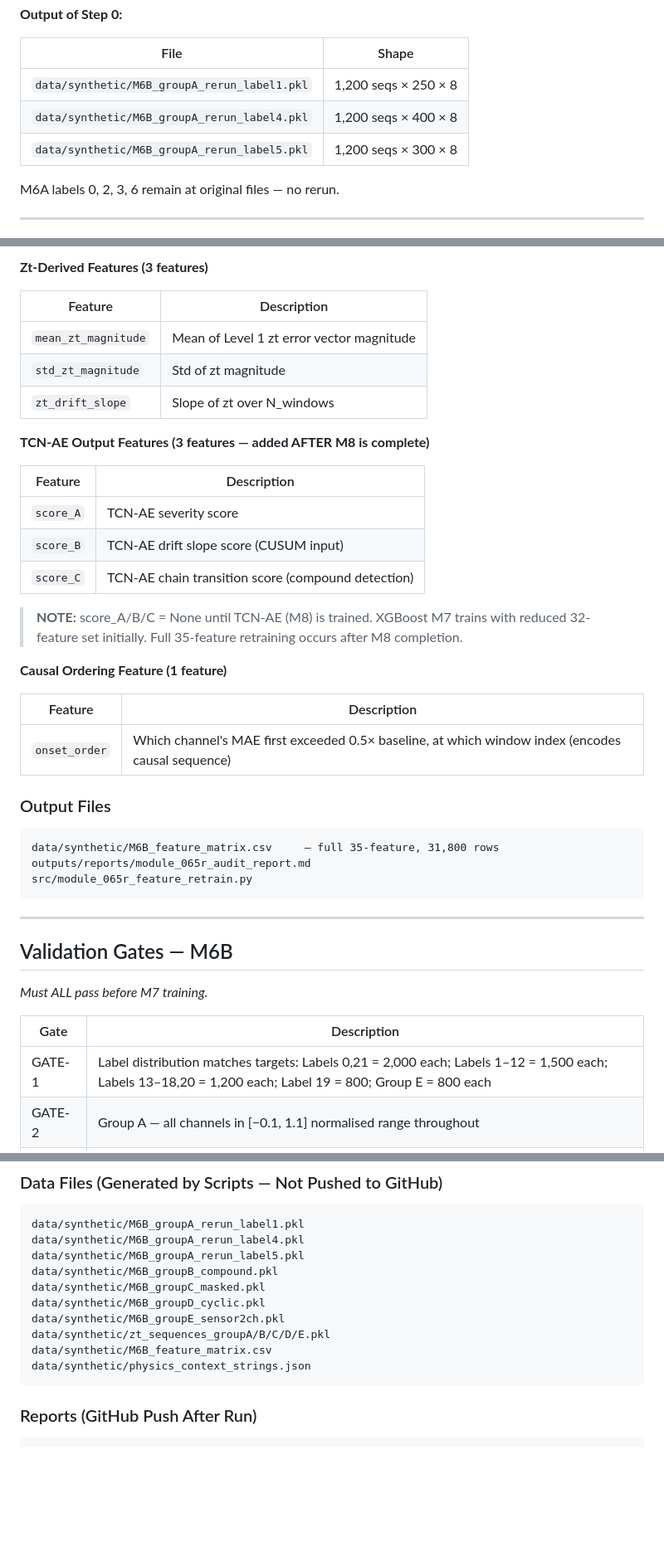
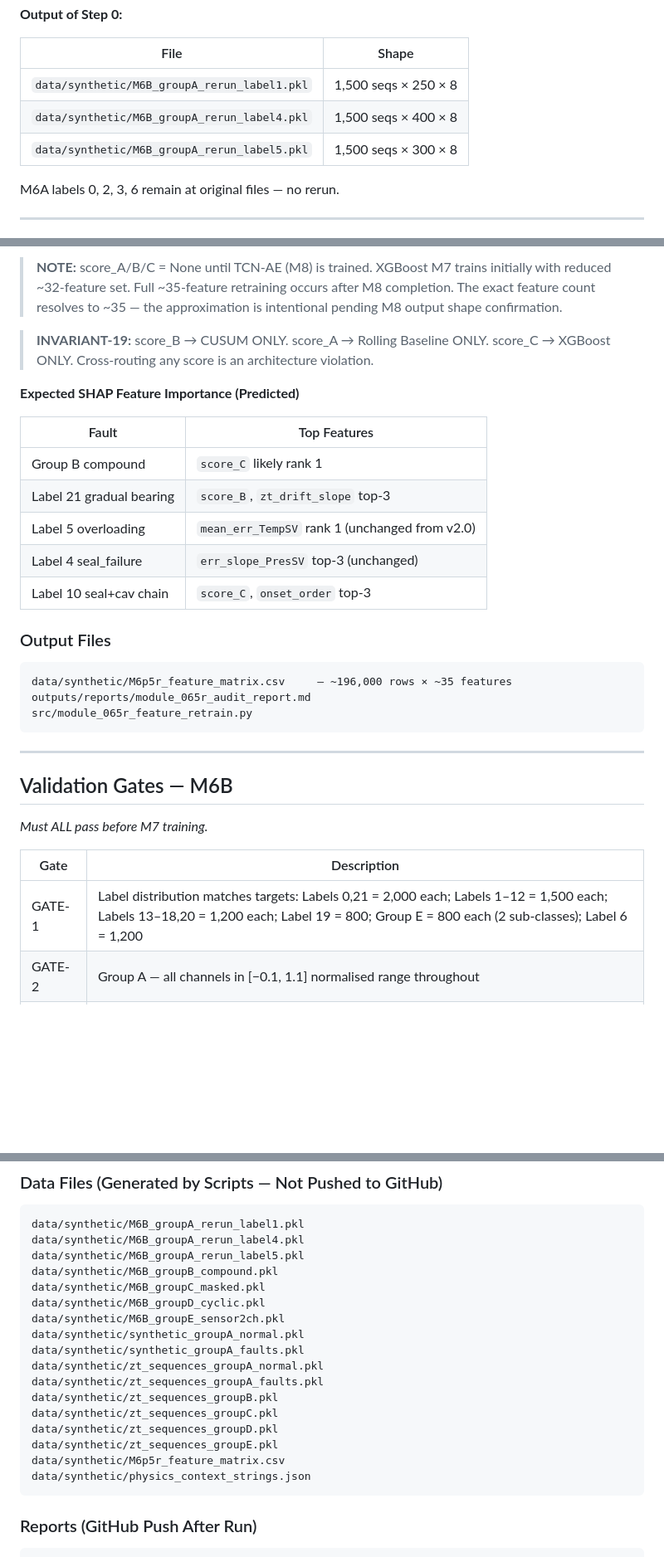
Before and after one commit to Souvik-1234-cpu/PumpSmart_Project, a Markdown page: modules_M6_synthetic_generation.md, 3 parts joined by grey strips. Shown at 83% size. Drawn GitHub-style; blank space fills up the shorter version.

````diff
--- a/modules_M6_synthetic_generation.md
+++ b/modules_M6_synthetic_generation.md
@@ -217,9 +219,9 @@ Physics basis: Thermal overloading (K_ol ≈ 0.003–0.010/step) at mild severit
 
 | File | Shape |
 |------|-------|
-| `data/synthetic/M6B_groupA_rerun_label1.pkl` | 1,200 seqs × 250 × 8 |
-| `data/synthetic/M6B_groupA_rerun_label4.pkl` | 1,200 seqs × 400 × 8 |
-| `data/synthetic/M6B_groupA_rerun_label5.pkl` | 1,200 seqs × 300 × 8 |
+| `data/synthetic/M6B_groupA_rerun_label1.pkl` | 1,500 seqs × 250 × 8 |
+| `data/synthetic/M6B_groupA_rerun_label4.pkl` | 1,500 seqs × 400 × 8 |
+| `data/synthetic/M6B_groupA_rerun_label5.pkl` | 1,500 seqs × 300 × 8 |
 
 M6A labels 0, 2, 3, 6 remain at original files — no rerun.
 
@@ -343,32 +355,22 @@ For each of 8 channels: `mean_err`, `std_err`, `slope_err`
 
-**Zt-Derived Features (3 features)**
+> **NOTE:** score_A/B/C = None until TCN-AE (M8) is trained. XGBoost M7 trains initially with reduced ~32-feature set. Full ~35-feature retraining occurs after M8 completion. The exact feature count resolves to ~35 — the approximation is intentional pending M8 output shape confirmation.
 
-| Feature | Description |
-|---------|-------------|
-| `mean_zt_magnitude` | Mean of Level 1 zt error vector magnitude |
-| `std_zt_magnitude` | Std of zt magnitude |
-| `zt_drift_slope` | Slope of zt over N_windows |
+> **INVARIANT-19:** score_B → CUSUM ONLY. score_A → Rolling Baseline ONLY. score_C → XGBoost ONLY. Cross-routing any score is an architecture violation.
 
-**TCN-AE Output Features (3 features — added AFTER M8 is complete)**
+**Expected SHAP Feature Importance (Predicted)**
 
-| Feature | Description |
-|---------|-------------|
-| `score_A` | TCN-AE severity score |
-| `score_B` | TCN-AE drift slope score (CUSUM input) |
-| `score_C` | TCN-AE chain transition score (compound detection) |
-
-> **NOTE:** score_A/B/C = None until TCN-AE (M8) is trained. XGBoost M7 trains with reduced 32-feature set initially. Full 35-feature retraining occurs after M8 completion.
-
-**Causal Ordering Feature (1 feature)**
-
-| Feature | Description |
-|---------|-------------|
-| `onset_order` | Which channel's MAE first exceeded 0.5× baseline, at which window index (encodes causal sequence) |
+| Fault | Top Features |
+|-------|-------------|
+| Group B compound | `score_C` likely rank 1 |
+| Label 21 gradual bearing | `score_B`, `zt_drift_slope` top-3 |
+| Label 5 overloading | `mean_err_TempSV` rank 1 (unchanged from v2.0) |
+| Label 4 seal_failure | `err_slope_PresSV` top-3 (unchanged) |
+| Label 10 seal+cav chain | `score_C`, `onset_order` top-3 |
 
 ### Output Files
 
 ```
-data/synthetic/M6B_feature_matrix.csv     — full 35-feature, 31,800 rows
+data/synthetic/M6p5r_feature_matrix.csv     — ~196,000 rows × ~35 features
 outputs/reports/module_065r_audit_report.md
 src/module_065r_feature_retrain.py
 ```
@@ -381,7 +383,7 @@ src/module_065r_feature_retrain.py
 
 | Gate | Description |
 |------|-------------|
-| GATE-1 | Label distribution matches targets: Labels 0,21 = 2,000 each; Labels 1–12 = 1,500 each; Labels 13–18,20 = 1,200 each; Label 19 = 800; Group E = 800 each |
+| GATE-1 | Label distribution matches targets: Labels 0,21 = 2,000 each; Labels 1–12 = 1,500 each; Labels 13–18,20 = 1,200 each; Label 19 = 800; Group E = 800 each (2 sub-classes); Label 6 = 1,200 |
 | GATE-2 | Group A — all channels in [−0.1, 1.1] normalised range throughout |
 | GATE-3 | Group B — MAE vs cluster centroid progressively increases: t=0 to lag: MAE < 0.10 / t=lag to lag+T: MAE ∈ [0.10, 0.40] / t=lag+T+: MAE > 0.40 |
 | GATE-4 | Group C — seal_failure (Label 15) Pres.SV\* drift direction **NEGATIVE**; sensor_drift — Pres.SV\* drift direction **POSITIVE**. THESE MUST NOT BE CONFUSED in generation |
@@ -465,8 +474,15 @@ data/synthetic/M6B_groupB_compound.pkl
 data/synthetic/M6B_groupC_masked.pkl
 data/synthetic/M6B_groupD_cyclic.pkl
 data/synthetic/M6B_groupE_sensor2ch.pkl
-data/synthetic/zt_sequences_groupA/B/C/D/E.pkl
-data/synthetic/M6B_feature_matrix.csv
+data/synthetic/synthetic_groupA_normal.pkl
+data/synthetic/synthetic_groupA_faults.pkl
+data/synthetic/zt_sequences_groupA_normal.pkl
+data/synthetic/zt_sequences_groupA_faults.pkl
+data/synthetic/zt_sequences_groupB.pkl
+data/synthetic/zt_sequences_groupC.pkl
+data/synthetic/zt_sequences_groupD.pkl
+data/synthetic/zt_sequences_groupE.pkl
+data/synthetic/M6p5r_feature_matrix.csv
 data/synthetic/physics_context_strings.json
 ```
 
````
Also changed, not shown: other parts of modules_M6_synthetic_generation.md (+76 -57 lines).
